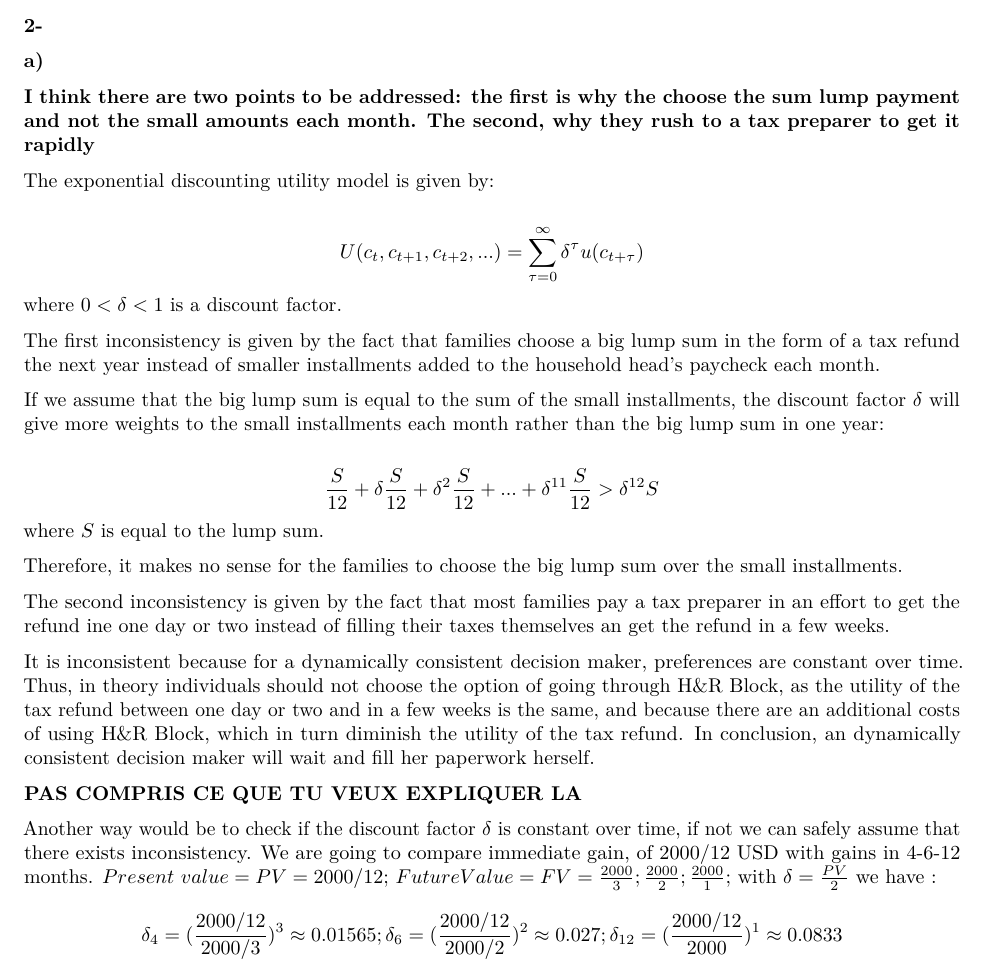
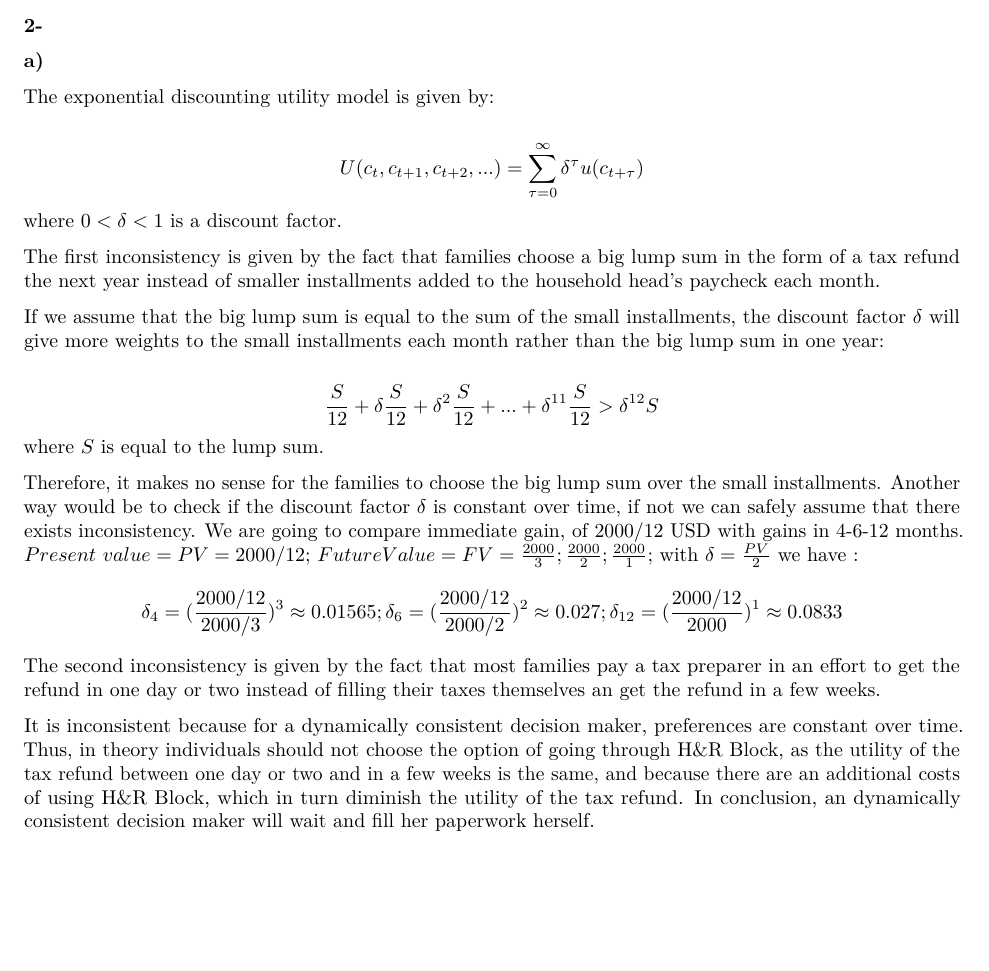
Before and after one commit to ygigandet/BE-HW3, an R Markdown document (HW3.Rmd): part of page 1 of 2, cut so that both start at the same text, the shorter picture padded with empty space. Rendered offline with R 4.5, knitr and Pandoc, then LaTeX, with nearby package versions.

Commit message:
minor change 2.a

```diff
--- a/HW3.Rmd
+++ b/HW3.Rmd
@@ -8,7 +8,6 @@ output: pdf_document
 
 **a)**
 
-**I think there are two points to be addressed: the first is why the choose the sum lump payment and not the small amounts each month. The second, why they rush to a tax preparer to get it rapidly**
 
 The exponential discounting utility model is given by:
 
@@ -27,18 +26,15 @@ $$
 where $S$ is equal to the lump sum.
 
 Therefore, it makes no sense for the families to choose the big lump sum over the small installments.
-
-The second inconsistency is given by the fact that most families pay a tax preparer in an effort to get the refund ine one day or two instead of filling their taxes themselves an get the refund in a few weeks.
-
-It is inconsistent because for a dynamically consistent decision maker, preferences are constant over time. Thus, in theory individuals should not choose the option of going through H&R Block, as the utility of the tax refund between one day or two and in a few weeks is the same, and because there are an additional costs of using H&R Block, which in turn diminish the utility of the tax refund. In conclusion, an dynamically consistent decision maker will wait and fill her paperwork herself.
-
-**PAS COMPRIS CE QUE TU VEUX EXPLIQUER LA**
-
 Another way would be to check if the discount factor $\delta$ is constant over time, if not we can safely assume that there exists inconsistency. We are going to compare immediate gain, of 2000/12 USD with gains in 4-6-12 months.
 $Present\ value = PV = 2000/12$; $Future \space Value = FV = \frac{2000}{3};\frac{2000}{2}; \frac{2000}{1}$;
 with $\delta = \frac{PV}{2}$
 we have :
 $$\delta_4 = (\frac{2000/12}{2000/3})^3 \approx 0.01565 \\; \space \delta_6 = (\frac{2000/12}{2000/2})^2 \approx 0.027 \\; \space \delta_{12} = (\frac{2000/12}{2000})^1 \approx 0.0833  $$
+The second inconsistency is given by the fact that most families pay a tax preparer in an effort to get the refund in one day or two instead of filling their taxes themselves an get the refund in a few weeks.
+
+It is inconsistent because for a dynamically consistent decision maker, preferences are constant over time. Thus, in theory individuals should not choose the option of going through H&R Block, as the utility of the tax refund between one day or two and in a few weeks is the same, and because there are an additional costs of using H&R Block, which in turn diminish the utility of the tax refund. In conclusion, an dynamically consistent decision maker will wait and fill her paperwork herself.
+
 
 **b)**
 
```
